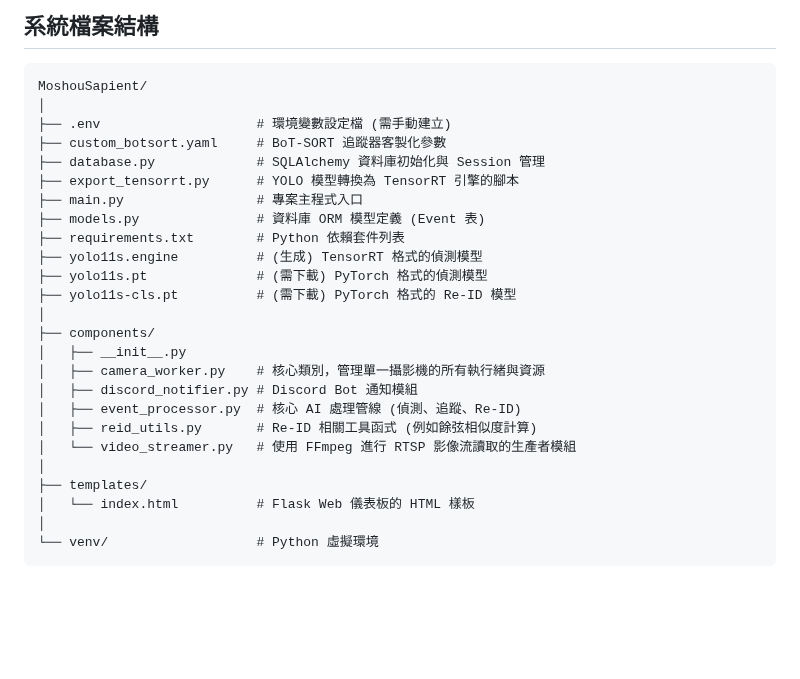
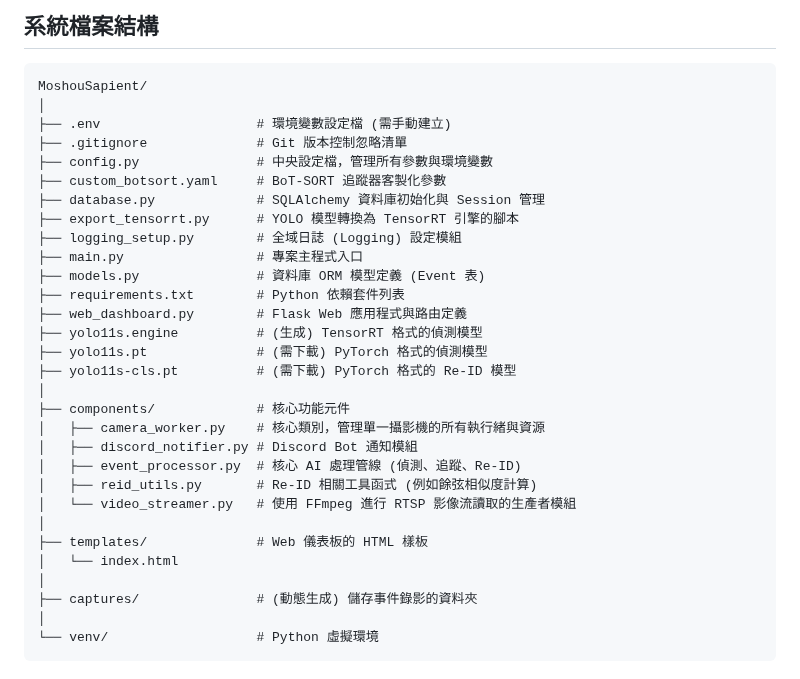
Before and after one commit to MortyTsai/Moshou_Sapient, a Markdown page: README.md, the part around the change. Rendered like a GitHub page; blank space fills up the shorter version.

````diff
--- a/README.md
+++ b/README.md
@@ -18,26 +18,31 @@
 MoshouSapient/
 │
 ├── .env                    # 環境變數設定檔 (需手動建立)
+├── .gitignore              # Git 版本控制忽略清單
+├── config.py               # 中央設定檔，管理所有參數與環境變數
 ├── custom_botsort.yaml     # BoT-SORT 追蹤器客製化參數
 ├── database.py             # SQLAlchemy 資料庫初始化與 Session 管理
 ├── export_tensorrt.py      # YOLO 模型轉換為 TensorRT 引擎的腳本
+├── logging_setup.py        # 全域日誌 (Logging) 設定模組
 ├── main.py                 # 專案主程式入口
 ├── models.py               # 資料庫 ORM 模型定義 (Event 表)
 ├── requirements.txt        # Python 依賴套件列表
+├── web_dashboard.py        # Flask Web 應用程式與路由定義
 ├── yolo11s.engine          # (生成) TensorRT 格式的偵測模型
 ├── yolo11s.pt              # (需下載) PyTorch 格式的偵測模型
 ├── yolo11s-cls.pt          # (需下載) PyTorch 格式的 Re-ID 模型
 │
-├── components/
-│   ├── __init__.py
+├── components/             # 核心功能元件
 │   ├── camera_worker.py    # 核心類別，管理單一攝影機的所有執行緒與資源
 │   ├── discord_notifier.py # Discord Bot 通知模組
 │   ├── event_processor.py  # 核心 AI 處理管線 (偵測、追蹤、Re-ID)
 │   ├── reid_utils.py       # Re-ID 相關工具函式 (例如餘弦相似度計算)
 │   └── video_streamer.py   # 使用 FFmpeg 進行 RTSP 影像流讀取的生產者模組
 │
-├── templates/
-│   └── index.html          # Flask Web 儀表板的 HTML 樣板
+├── templates/              # Web 儀表板的 HTML 樣板
+│   └── index.html
+│
+├── captures/               # (動態生成) 儲存事件錄影的資料夾
 │
 └── venv/                   # Python 虛擬環境
 ```
````
